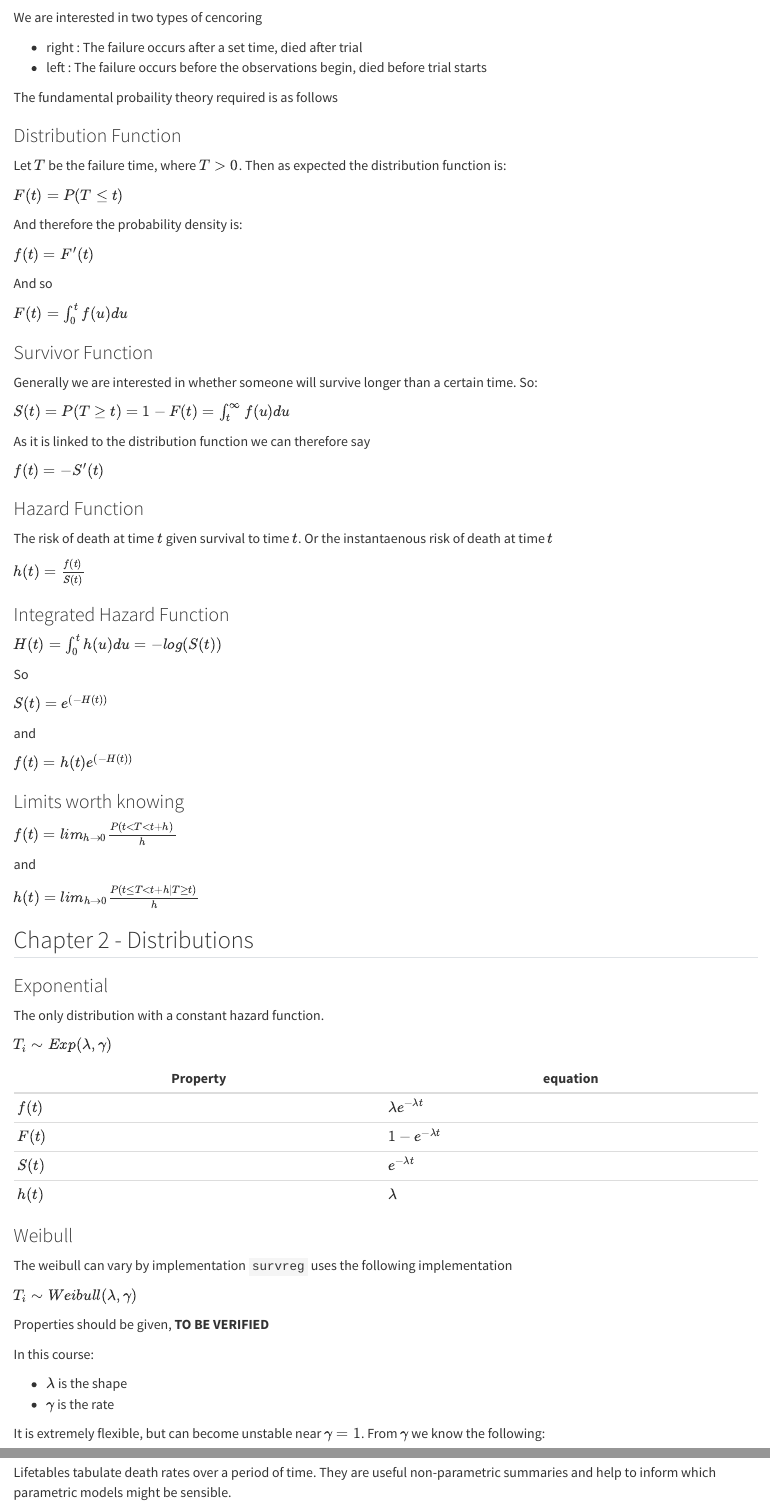
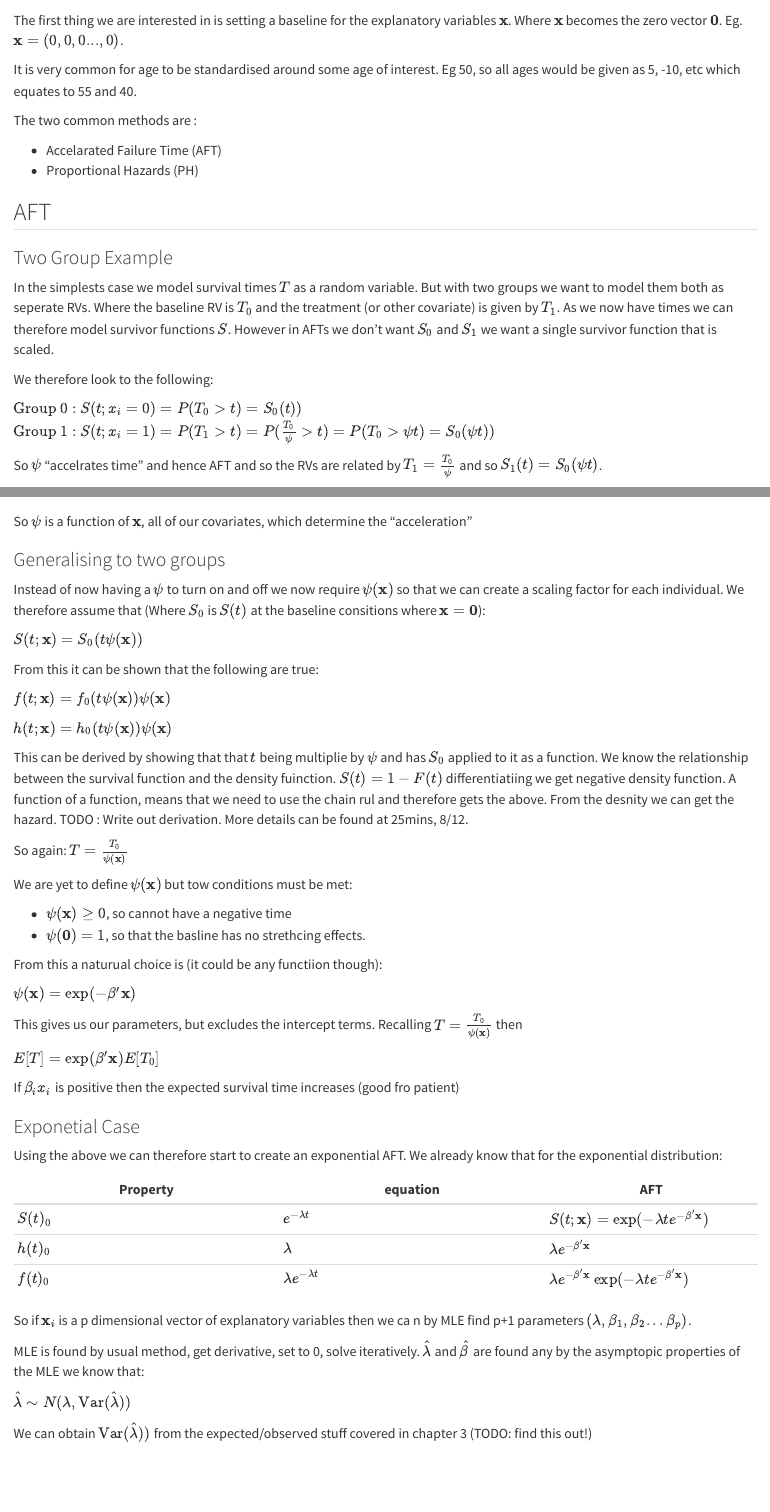
Before and after one commit to rmcmc/uni_notes, a Quarto document (mybook/survival_regression.qmd): the page in a window 1100 px wide, from 150 px down before the commit and from 60 px down after it, and a second part further down, joined at a grey line. Rendered offline with R 4.5, knitr and Pandoc in place of Quarto, with nearby package versions; code that draws random numbers runs with fixed seeds of ours.

Commit message:
Started regression page for survival

```diff
--- a/mybook/survival_regression.qmd
+++ b/mybook/survival_regression.qmd
@@ -1,27 +1,28 @@
 # Survival
 
-With survival analysis we aim to model lifetimes or populations. Survival analysis is unique as it aims to include censoring.
+The first thing we are interested in is setting a baseline for the explanatory variables $\textbf{x}$. Where $\textbf{x}$ becomes the zero vector $\textbf{0}$. Eg. $\textbf{x} = (0,0,0...,0)$.
 
-## Chapter 1 - Intro
+It is very common for age to be standardised around some age of interest. Eg 50, so all ages would be given as 5, -10, etc which equates to 55 and 40.
 
-We are interested in two types of cencoring
+The two common methods are :
 
-- right : The failure occurs after a set time, died after trial
-- left : The failure occurs before the observations begin, died before trial starts
+- Accelarated Failure Time (AFT)
+- Proportional Hazards (PH)
 
-The fundamental probaility theory required is as follows
+## AFT
 
-### Distribution Function
+### Two Group Example
 
-Let $T$ be the failure time, where $T>0$. Then as expected the distribution function is:
+In the simplests case we model survival times $T$ as a random variable. But with two groups we want to model them both as seperate RVs. Where the baseline RV is $T_0$ and the treatment (or other covariate) is given by $T_1$. As we now have times we can therefore model survivor functions $S$. However in AFTs we don't want $S_0$ and $S_1$ we want a single survivor function that is scaled.
 
-$F(t) = P(T\leq t)$
+We therefore look to the following:
 
-And therefore the probability density is:
+$\text{Group 0 :   } S(t ; x_i=0) = P(T_0>t) = S_0(t))$
+$\text{Group 1 :   } S(t ; x_i=1) = P(T_1>t) = P(\frac{T_0}{\psi}> t) = P(T_0>\psi t) = S_0(\psi t))$
 
-$f(t) = F'(t)$
+So $\psi$ "accelrates time" and hence AFT and so the RVs are related by $T_1 = \frac{T_0}{\psi}$ and so $S_1(t) = S_0(\psi t)$.
 
-And so
+Thinking back to graphing, any multiplier of a function value is a stretch in x, whose magnitude is the reciprical. So a $\psi >1$ will shrink survival time by $\frac{1}{\psi}$ and a $\psi <1$ will extend survival time.
 
-$F(t) = \int_0^tf(u)du$
+So $\psi >1$ accelrates time for the patient (so they are more likely to die faster). Less than one Deaccelerates!
 
@@ -28,69 +30,51 @@ $F(t) = \int_0^tf(u)du$
 
-### Survivor Function
+So $\psi$ is a function of $\textbf{x}$, all of our covariates, which determine the "acceleration"
 
-Generally we are interested in whether someone will survive longer than a certain time. So:
+### Generalising to two groups
 
-$S(t) = P(T\geq t) = 1 - F(t) = \int^{\infty}_t f(u) du$
+Instead of now having a $\psi$ to turn on and off we now require $\psi(\textbf{x})$ so that we can create a scaling factor for each individual. We therefore assume that (Where $S_0$ is $S(t)$ at the baseline consitions where $\textbf{x} = \textbf{0}$):
 
-As it is linked to the distribution function we can therefore say
+$S(t;\textbf{x}) = S_0(t\psi(\textbf{x}))$
 
-$f(t) = -S'(t)$
+From this it can be shown that the following are true:
 
-### Hazard Function
+$f(t;\textbf{x}) = f_0(t\psi(\textbf{x}))\psi(\textbf{x})$
 
-The risk of death at time $t$ given survival to time $t$. Or the instantaenous risk of death at time $t$
+$h(t;\textbf{x}) = h_0(t\psi(\textbf{x}))\psi(\textbf{x})$
 
-$h(t) = \frac{f(t)}{S(t)}$
+This can be derived by showing that that $t$ being multiplie by $\psi$ and has $S_0$ applied to it as a function. We know the relationship between the survival function and the density fuinction. $S(t) = 1- F(t)$ differentiatiing we get negative density function. A function of a function, means that we need to use the chain rul and therefore gets the above. From the desnity we can get the hazard. TODO : Write out derivation. More details can be found at 25mins, 8/12.
 
-### Integrated Hazard Function
+So again:
+$T = \frac{T_0}{\psi(\textbf{x})}$
 
-$H(t) = \int^{t}_0 h(u) du = -log(S(t))$
+We are yet to define $\psi(\textbf{x})$ but tow conditions must be met:
 
-So
+- $\psi(\textbf{x})\geq 0$, so cannot have a negative time
+- $\psi(\textbf{0}) = 1$, so that the basline has no strethcing effects.
 
-$S(t) = e^{\left(-H(t)\right)}$
+From this a naturual choice is (it could be any functiion though):
 
-and
+${\psi(\textbf{x})} = \exp(-\beta'\textbf{x})$
 
-$f(t) = h(t)e^{\left(-H(t)\right)}$
+This gives us our parameters, but excludes the intercept terms. Recalling $T = \frac{T_0}{\psi(\textbf{x})}$ then
 
+$E[T] = \exp(\beta'\textbf{x})E[T_0]$
 
+If $\beta_i x_i$ is positive then the expected survival time increases (good fro patient)
 
-### Limits worth knowing
+### Exponetial Case
 
-$f(t) = lim_{h \rightarrow 0 } \frac{P(t < T < t+h)}{h}$
+Using the above we can therefore start to create an exponential AFT. We already know that for the exponential distribution:
 
-and
+Property| equation | AFT
+-----|-----|----
+$S(t)_0$|$e^{-\lambda t}$ | $S(t;\textbf{x}) = \exp(-\lambda t e^{-\beta'\textbf{x}})$
+$h(t)_0$ | $\lambda$ | $\lambda e^{-\beta'\textbf{x}}$
+$f(t)_0$|$\lambda e^{-\lambda t}$ | $\lambda e^{-\beta'\textbf{x}} \exp(-\lambda t e^{-\beta'\textbf{x}})$
 
-$h(t) = lim_{h \rightarrow 0 } \frac{P(t \leq T < t+h | T \geq t)}{h}$
+So if $\textbf{x}_i$ is a p dimensional vector of explanatory variables then we ca n by MLE find p+1 parameters $(\lambda, \beta_1, \beta_2...\beta_p)$.
 
-## Chapter 2 - Distributions
+MLE is found by usual method, get derivative, set to 0, solve iteratively. $\hat{\lambda}$ and $\hat{\beta}$ are found any by the asymptopic properties of the MLE we know that:
 
-### Exponential
+$\hat{\lambda} \sim N(\lambda, \text{Var}(\hat{\lambda}))$
 
-The only distribution with a constant hazard function.
-
-$T_i \sim Exp(\lambda, \gamma)$
-
-Property| equation
------|-----
-$f(t)$|$\lambda e^{-\lambda t}$
-$F(t)$|$1 - e^{-\lambda t}$
-$S(t)$|$e^{-\lambda t}$
-$h(t)$ | $\lambda$
-
-
-### Weibull
-
-The weibull can vary by implementation `survreg` uses the following implementation
-
-$T_i \sim Weibull(\lambda, \gamma)$
-
-Properties should be given, **TO BE VERIFIED**
-
-In this course:
-
-- $\lambda$ is the shape
-- $\gamma$ is the rate
-
-It is extremely flexible, but can become unstable near $\gamma = 1$. From $\gamma$ we know the following:
@@ -121 +81 @@ See notes - Two example type to be practiced exhaustively (No loss and loss to f
-Lifetables tabulate death rates over a period of time. They are useful non-parametric summaries and help to inform which parametric models might be sensible.
+We can obtain $\text{Var}(\hat{\lambda}))$ from the expected/observed stuff covered in chapter 3 (TODO: find this out!)
```
Also changed, not shown: mybook/survival_regression.qmd (74 more changed lines), 2 other files.
